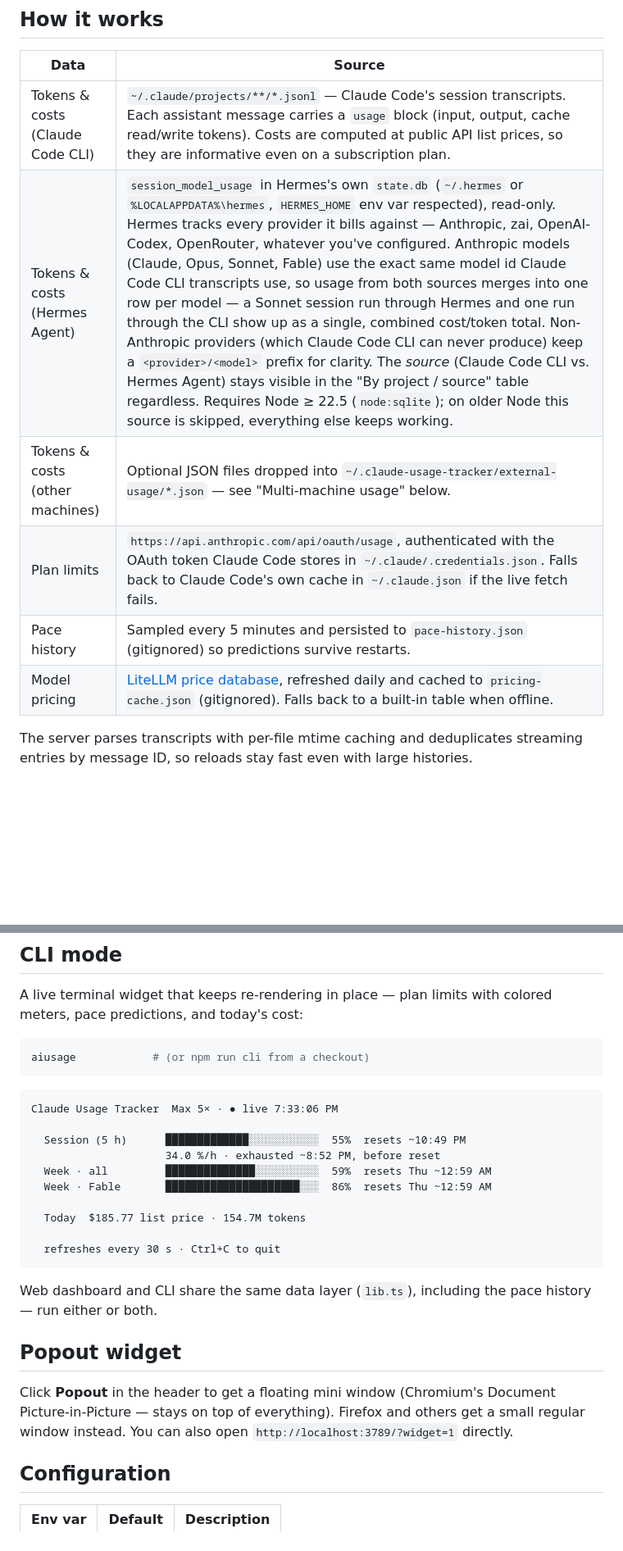
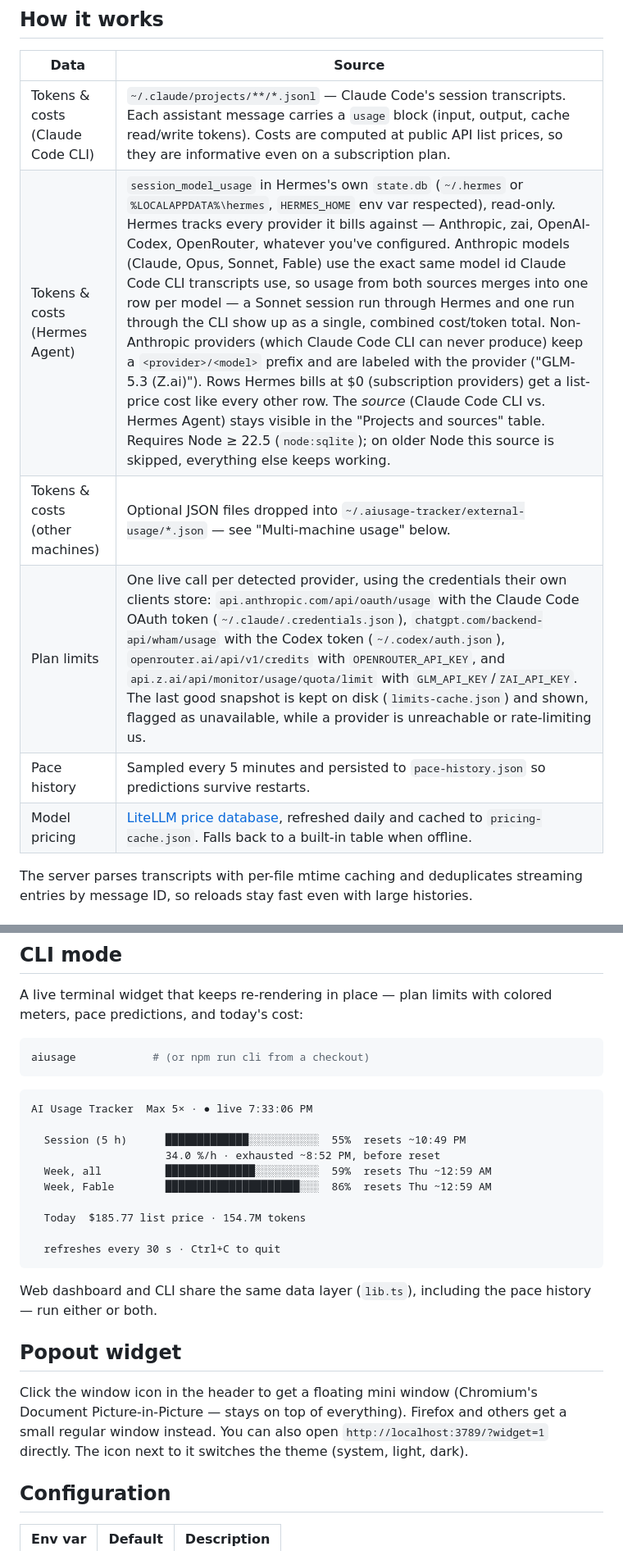
Before and after one commit to jonax1337/ai-usage-tracker, a Markdown page: README.md, 2 parts joined by grey strips. Shown at 82% size. Rendered like a GitHub page; blank space fills up the shorter version.

````diff
--- a/README.md
+++ b/README.md
@@ -54,11 +54,11 @@ npm start               # Node >= 23.6 (runs the .ts natively)
 | Data | Source |
 |---|---|
 | Tokens & costs (Claude Code CLI) | `~/.claude/projects/**/*.jsonl` — Claude Code's session transcripts. Each assistant message carries a `usage` block (input, output, cache read/write tokens). Costs are computed at public API list prices, so they are informative even on a subscription plan. |
-| Tokens & costs (Hermes Agent) | `session_model_usage` in Hermes's own `state.db` (`~/.hermes` or `%LOCALAPPDATA%\hermes`, `HERMES_HOME` env var respected), read-only. Hermes tracks every provider it bills against — Anthropic, zai, OpenAI-Codex, OpenRouter, whatever you've configured. Anthropic models (Claude, Opus, Sonnet, Fable) use the exact same model id Claude Code CLI transcripts use, so usage from both sources merges into one row per model — a Sonnet session run through Hermes and one run through the CLI show up as a single, combined cost/token total. Non-Anthropic providers (which Claude Code CLI can never produce) keep a `<provider>/<model>` prefix for clarity. The *source* (Claude Code CLI vs. Hermes Agent) stays visible in the "By project / source" table regardless. Requires Node ≥ 22.5 (`node:sqlite`); on older Node this source is skipped, everything else keeps working. |
-| Tokens & costs (other machines) | Optional JSON files dropped into `~/.claude-usage-tracker/external-usage/*.json` — see "Multi-machine usage" below. |
-| Plan limits | `https://api.anthropic.com/api/oauth/usage`, authenticated with the OAuth token Claude Code stores in `~/.claude/.credentials.json`. Falls back to Claude Code's own cache in `~/.claude.json` if the live fetch fails. |
-| Pace history | Sampled every 5 minutes and persisted to `pace-history.json` (gitignored) so predictions survive restarts. |
-| Model pricing | [LiteLLM price database](https://github.com/BerriAI/litellm/blob/main/model_prices_and_context_window.json), refreshed daily and cached to `pricing-cache.json` (gitignored). Falls back to a built-in table when offline. |
+| Tokens & costs (Hermes Agent) | `session_model_usage` in Hermes's own `state.db` (`~/.hermes` or `%LOCALAPPDATA%\hermes`, `HERMES_HOME` env var respected), read-only. Hermes tracks every provider it bills against — Anthropic, zai, OpenAI-Codex, OpenRouter, whatever you've configured. Anthropic models (Claude, Opus, Sonnet, Fable) use the exact same model id Claude Code CLI transcripts use, so usage from both sources merges into one row per model — a Sonnet session run through Hermes and one run through the CLI show up as a single, combined cost/token total. Non-Anthropic providers (which Claude Code CLI can never produce) keep a `<provider>/<model>` prefix and are labeled with the provider ("GLM-5.3 (Z.ai)"). Rows Hermes bills at $0 (subscription providers) get a list-price cost like every other row. The *source* (Claude Code CLI vs. Hermes Agent) stays visible in the "Projects and sources" table. Requires Node ≥ 22.5 (`node:sqlite`); on older Node this source is skipped, everything else keeps working. |
+| Tokens & costs (other machines) | Optional JSON files dropped into `~/.aiusage-tracker/external-usage/*.json` — see "Multi-machine usage" below. |
+| Plan limits | One live call per detected provider, using the credentials their own clients store: `api.anthropic.com/api/oauth/usage` with the Claude Code OAuth token (`~/.claude/.credentials.json`), `chatgpt.com/backend-api/wham/usage` with the Codex token (`~/.codex/auth.json`), `openrouter.ai/api/v1/credits` with `OPENROUTER_API_KEY`, and `api.z.ai/api/monitor/usage/quota/limit` with `GLM_API_KEY`/`ZAI_API_KEY`. The last good snapshot is kept on disk (`limits-cache.json`) and shown, flagged as unavailable, while a provider is unreachable or rate-limiting us. |
+| Pace history | Sampled every 5 minutes and persisted to `pace-history.json` so predictions survive restarts. |
+| Model pricing | [LiteLLM price database](https://github.com/BerriAI/litellm/blob/main/model_prices_and_context_window.json), refreshed daily and cached to `pricing-cache.json`. Falls back to a built-in table when offline. |
 
 The server parses transcripts with per-file mtime caching and deduplicates streaming entries by message ID, so reloads stay fast even with large histories.
 
@@ -99,12 +99,12 @@ aiusage            # (or npm run cli from a checkout)
 ```
 
 ```
-Claude Usage Tracker  Max 5× · ● live 7:33:06 PM
+AI Usage Tracker  Max 5× · ● live 7:33:06 PM
 
   Session (5 h)      █████████████░░░░░░░░░░░  55%  resets ~10:49 PM
                      34.0 %/h · exhausted ~8:52 PM, before reset
-  Week · all         ██████████████░░░░░░░░░░  59%  resets Thu ~12:59 AM
-  Week · Fable       █████████████████████░░░  86%  resets Thu ~12:59 AM
+  Week, all          ██████████████░░░░░░░░░░  59%  resets Thu ~12:59 AM
+  Week, Fable        █████████████████████░░░  86%  resets Thu ~12:59 AM
 
   Today  $185.77 list price · 154.7M tokens
 
@@ -115,7 +115,7 @@ Web dashboard and CLI share the same data layer (`lib.ts`), including the pace h
 
 ## Popout widget
 
-Click **Popout** in the header to get a floating mini window (Chromium's Document Picture-in-Picture — stays on top of everything). Firefox and others get a small regular window instead. You can also open `http://localhost:3789/?widget=1` directly.
+Click the window icon in the header to get a floating mini window (Chromium's Document Picture-in-Picture — stays on top of everything). Firefox and others get a small regular window instead. You can also open `http://localhost:3789/?widget=1` directly. The icon next to it switches the theme (system, light, dark).
 
 ## Configuration
 
````
Also changed, not shown: other parts of README.md (+11 -11 lines), CHANGELOG.md (+26 -0 lines), docs/screenshot.png, 9 other files.
